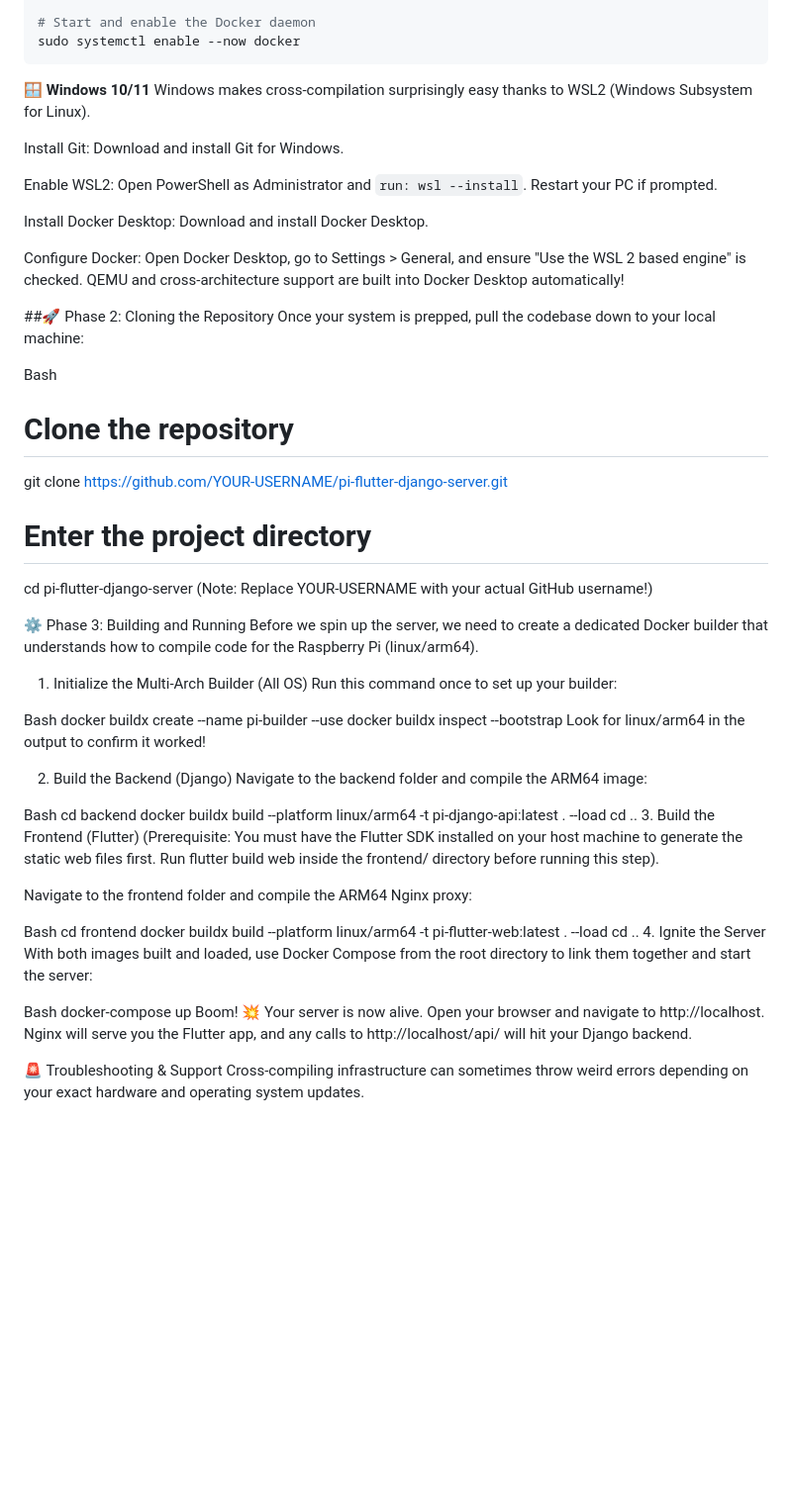
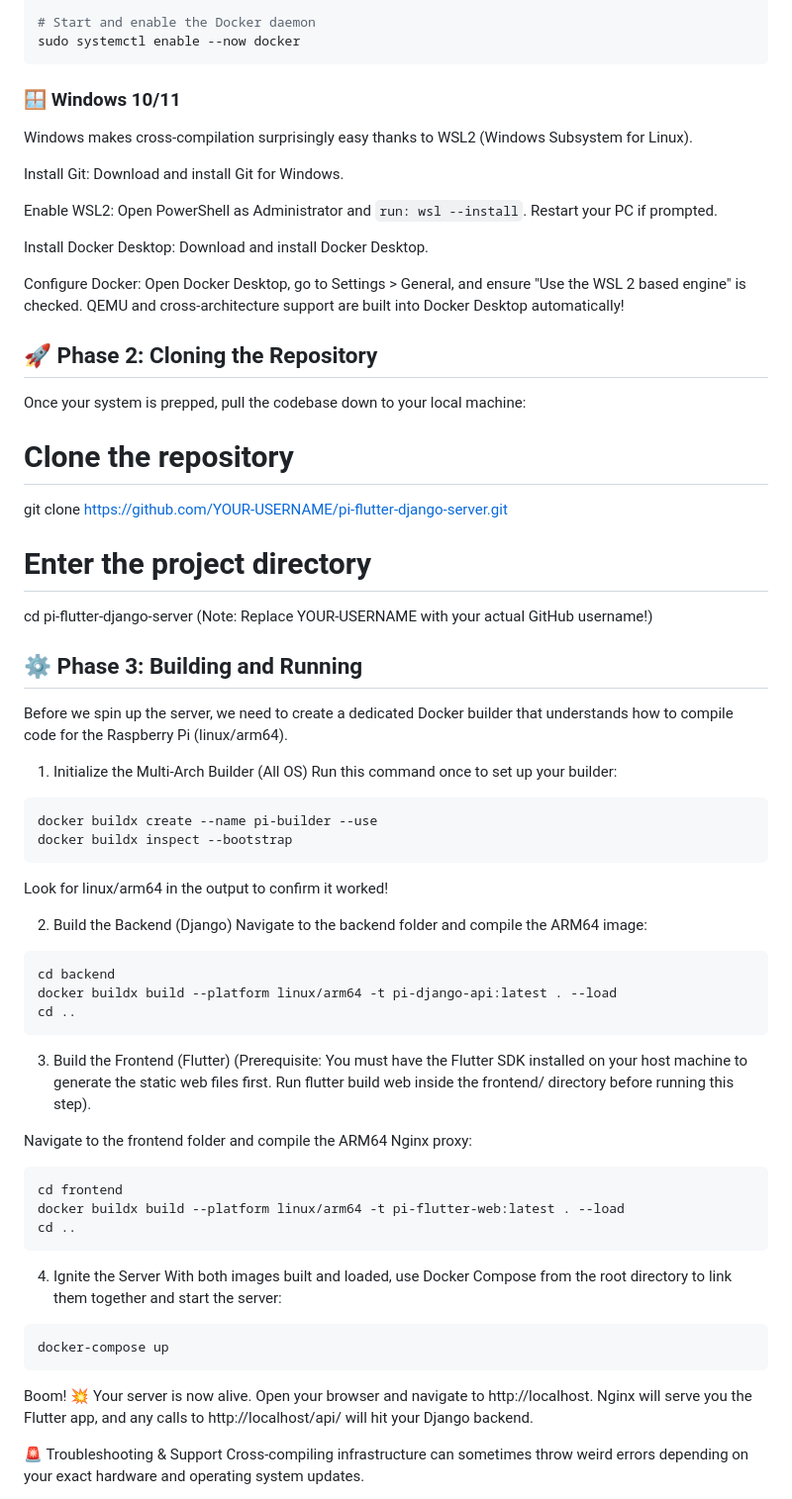
Before and after one commit to abdy-007/pi-flutter-django-server, a Markdown page: README.md, the part around the change. Shown at 99% size. Rendered like a GitHub page; blank space fills up the shorter version.

Commit message:
polished README file second time

````diff
--- a/README.md
+++ b/README.md
@@ -48,7 +48,7 @@ sudo apt install qemu-user-static binfmt-support
 sudo systemctl enable --now docker
 ```
 
-**🪟 Windows 10/11**
+### 🪟 Windows 10/11
 Windows makes cross-compilation surprisingly easy thanks to WSL2 (Windows Subsystem for Linux).
 
 Install Git: Download and install Git for Windows.
@@ -59,10 +59,10 @@ Install Docker Desktop: Download and install Docker Desktop.
 
 Configure Docker: Open Docker Desktop, go to Settings > General, and ensure "Use the WSL 2 based engine" is checked. QEMU and cross-architecture support are built into Docker Desktop automatically!
 
-##🚀 Phase 2: Cloning the Repository
+## 🚀 Phase 2: Cloning the Repository
 Once your system is prepped, pull the codebase down to your local machine:
 
-Bash
+
 # Clone the repository
 git clone [https://github.com/YOUR-USERNAME/pi-flutter-django-server.git](https://github.com/YOUR-USERNAME/pi-flutter-django-server.git)
 
@@ -70,38 +70,43 @@ git clone [https://github.com/YOUR-USERNAME/pi-flutter-django-server.git](https:
 cd pi-flutter-django-server
 (Note: Replace YOUR-USERNAME with your actual GitHub username!)
 
-⚙️ Phase 3: Building and Running
+## ⚙️ Phase 3: Building and Running
 Before we spin up the server, we need to create a dedicated Docker builder that understands how to compile code for the Raspberry Pi (linux/arm64).
 
 1. Initialize the Multi-Arch Builder (All OS)
 Run this command once to set up your builder:
 
-Bash
+```
 docker buildx create --name pi-builder --use
 docker buildx inspect --bootstrap
+```
+
 Look for linux/arm64 in the output to confirm it worked!
 
 2. Build the Backend (Django)
 Navigate to the backend folder and compile the ARM64 image:
 
-Bash
+```
 cd backend
 docker buildx build --platform linux/arm64 -t pi-django-api:latest . --load
 cd ..
+```
 3. Build the Frontend (Flutter)
 (Prerequisite: You must have the Flutter SDK installed on your host machine to generate the static web files first. Run flutter build web inside the frontend/ directory before running this step).
 
 Navigate to the frontend folder and compile the ARM64 Nginx proxy:
 
-Bash
+```
 cd frontend
 docker buildx build --platform linux/arm64 -t pi-flutter-web:latest . --load
 cd ..
+```
 4. Ignite the Server
 With both images built and loaded, use Docker Compose from the root directory to link them together and start the server:
 
-Bash
+```
 docker-compose up
+```
 Boom! 💥 Your server is now alive.
 Open your browser and navigate to http://localhost. Nginx will serve you the Flutter app, and any calls to http://localhost/api/ will hit your Django backend.
 
````
